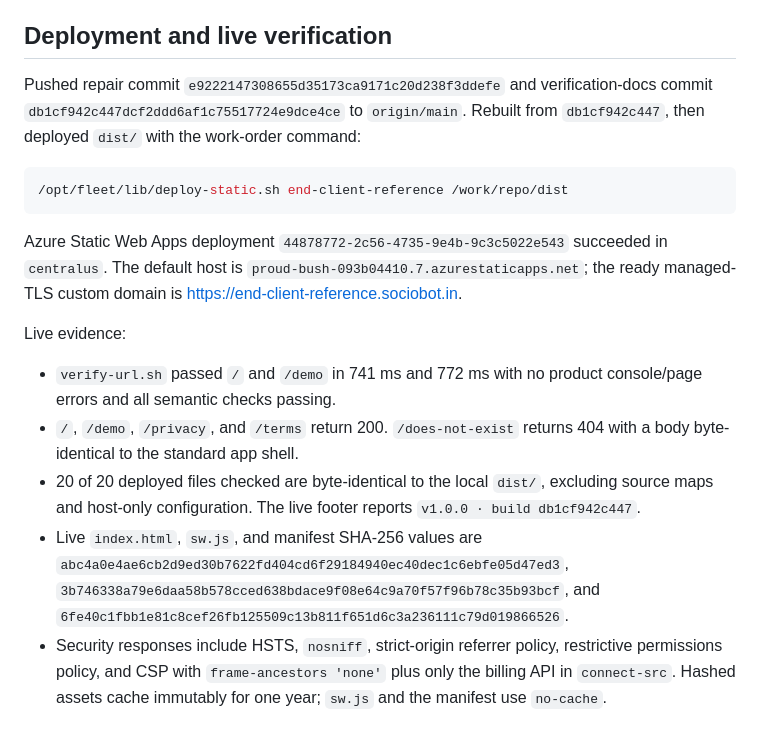
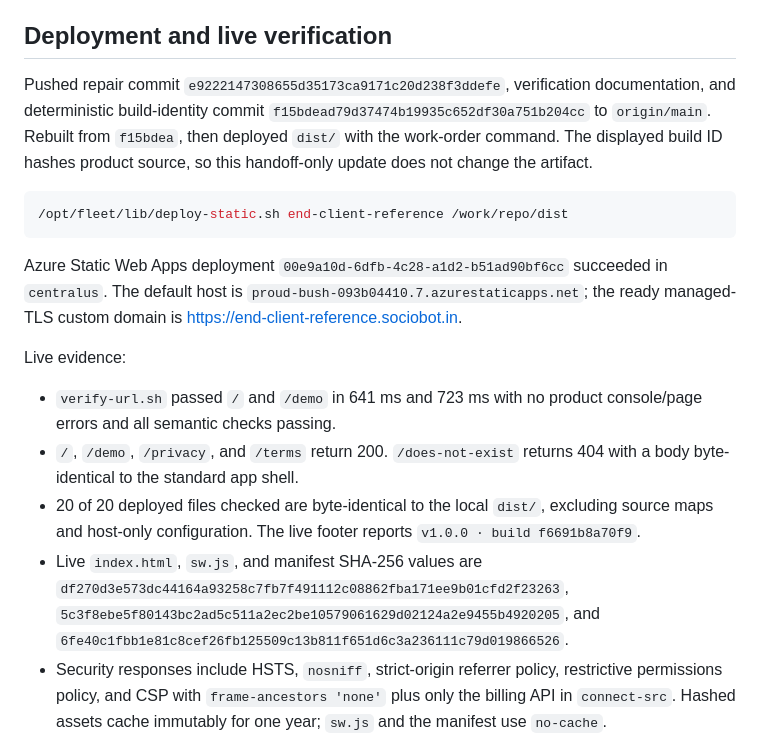
Before and after one commit to B-Divyesh/sf-end-client-reference, a Markdown page: .factory/handoff.md, the part around the change. GitHub-like rendering.

Commit message:
docs: finalize deployed repair evidence

````diff
--- a/.factory/handoff.md
+++ b/.factory/handoff.md
@@ -46,20 +46,20 @@ Lighthouse 13.4.1 mobile against the production preview scored Performance 99, A
 
 ## Deployment and live verification
 
-Pushed repair commit `e9222147308655d35173ca9171c20d238f3ddefe` and verification-docs commit `db1cf942c447dcf2ddd6af1c75517724e9dce4ce` to `origin/main`. Rebuilt from `db1cf942c447`, then deployed `dist/` with the work-order command:
+Pushed repair commit `e9222147308655d35173ca9171c20d238f3ddefe`, verification documentation, and deterministic build-identity commit `f15bdead79d37474b19935c652df30a751b204cc` to `origin/main`. Rebuilt from `f15bdea`, then deployed `dist/` with the work-order command. The displayed build ID hashes product source, so this handoff-only update does not change the artifact.
 
 ```sh
 /opt/fleet/lib/deploy-static.sh end-client-reference /work/repo/dist
 ```
 
-Azure Static Web Apps deployment `44878772-2c56-4735-9e4b-9c3c5022e543` succeeded in `centralus`. The default host is `proud-bush-093b04410.7.azurestaticapps.net`; the ready managed-TLS custom domain is <https://end-client-reference.sociobot.in>.
+Azure Static Web Apps deployment `00e9a10d-6dfb-4c28-a1d2-b51ad90bf6cc` succeeded in `centralus`. The default host is `proud-bush-093b04410.7.azurestaticapps.net`; the ready managed-TLS custom domain is <https://end-client-reference.sociobot.in>.
 
 Live evidence:
 
-- `verify-url.sh` passed `/` and `/demo` in 741 ms and 772 ms with no product console/page errors and all semantic checks passing.
+- `verify-url.sh` passed `/` and `/demo` in 641 ms and 723 ms with no product console/page errors and all semantic checks passing.
 - `/`, `/demo`, `/privacy`, and `/terms` return 200. `/does-not-exist` returns 404 with a body byte-identical to the standard app shell.
-- 20 of 20 deployed files checked are byte-identical to the local `dist/`, excluding source maps and host-only configuration. The live footer reports `v1.0.0 · build db1cf942c447`.
-- Live `index.html`, `sw.js`, and manifest SHA-256 values are `abc4a0e4ae6cb2d9ed30b7622fd404cd6f29184940ec40dec1c6ebfe05d47ed3`, `3b746338a79e6daa58b578cced638bdace9f08e64c9a70f57f96b78c35b93bcf`, and `6fe40c1fbb1e81c8cef26fb125509c13b811f651d6c3a236111c79d019866526`.
+- 20 of 20 deployed files checked are byte-identical to the local `dist/`, excluding source maps and host-only configuration. The live footer reports `v1.0.0 · build f6691b8a70f9`.
+- Live `index.html`, `sw.js`, and manifest SHA-256 values are `df270d3e573dc44164a93258c7fb7f491112c08862fba171ee9b01cfd2f23263`, `5c3f8ebe5f80143bc2ad5c511a2ec2be10579061629d02124a2e9455b4920205`, and `6fe40c1fbb1e81c8cef26fb125509c13b811f651d6c3a236111c79d019866526`.
 - Security responses include HSTS, `nosniff`, strict-origin referrer policy, restrictive permissions policy, and CSP with `frame-ancestors 'none'` plus only the billing API in `connect-src`. Hashed assets cache immutably for one year; `sw.js` and the manifest use `no-cache`.
 - A fresh 390 px live browser passed offline reload, demo generation/disposal, visible Import JSON focus, skip focus to `MAIN`, route focus to `H1`, exact route `og:url` values, 44 px license/footer targets, and the update notice. Axe found zero serious or critical issues on all five checked routes; no product console errors occurred.
 - Live Lighthouse mobile scored 100/100/100/100. FCP was 1.0 s, LCP 1.1 s, TBT 30 ms, CLS 0, and total transfer 59 KiB.
````
